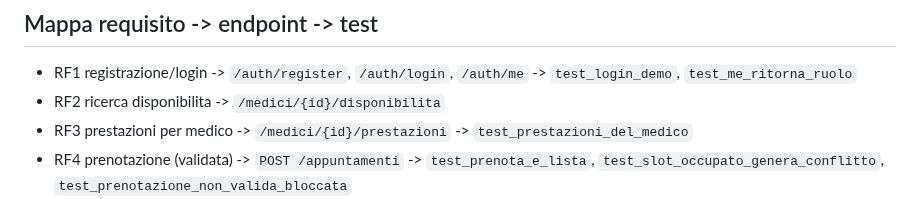
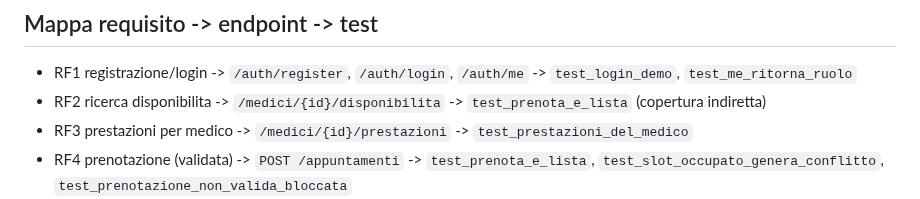
Before and after one commit to giovannicarrino-2802/PW16, a Markdown page: poliambulatorio-prenotazioni/docs/NOTE.md, the part around the change. Rendered like a GitHub page.

```diff
--- a/poliambulatorio-prenotazioni/docs/NOTE.md
+++ b/poliambulatorio-prenotazioni/docs/NOTE.md
@@ -23,7 +23,7 @@ avvia il back-end e apri http://localhost:8000/docs (oppure /openapi.json).
 
 ## Mappa requisito -> endpoint -> test
 - RF1 registrazione/login -> `/auth/register`, `/auth/login`, `/auth/me` -> `test_login_demo`, `test_me_ritorna_ruolo`
-- RF2 ricerca disponibilita -> `/medici/{id}/disponibilita`
+- RF2 ricerca disponibilita -> `/medici/{id}/disponibilita` -> `test_prenota_e_lista` (copertura indiretta)
 - RF3 prestazioni per medico -> `/medici/{id}/prestazioni` -> `test_prestazioni_del_medico`
 - RF4 prenotazione (validata) -> `POST /appuntamenti` -> `test_prenota_e_lista`, `test_slot_occupato_genera_conflitto`, `test_prenotazione_non_valida_bloccata`
 - RF5 le mie prenotazioni / annulla -> `GET /appuntamenti`, `PATCH /appuntamenti/{id}`
```
